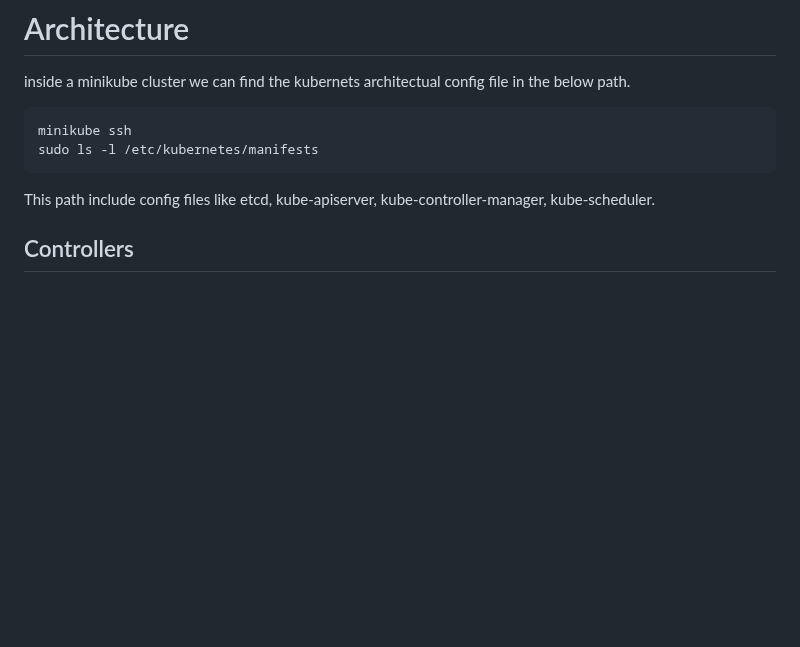
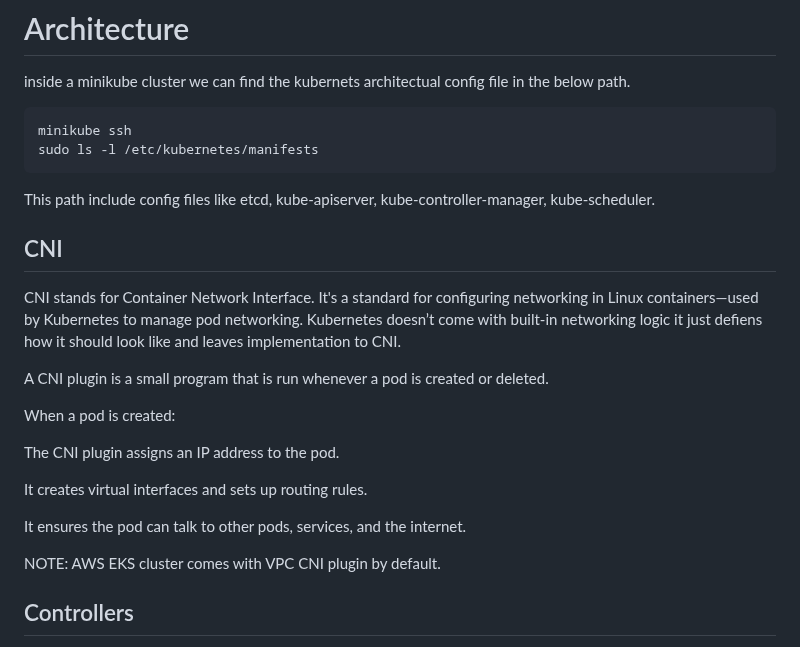
Before and after one commit to My-projects-Files/Mark-10-Kubernet_repo, a Markdown page: README.md, the part around the change. Drawn GitHub-style; blank space fills up the shorter version.

```diff
--- a/README.md
+++ b/README.md
@@ -8,6 +8,21 @@ minikube ssh
 sudo ls -l /etc/kubernetes/manifests
 ~~~
 This path include config files like etcd, kube-apiserver, kube-controller-manager, kube-scheduler.
+## CNI
+
+CNI stands for Container Network Interface. It's a standard for configuring networking in Linux containers—used by Kubernetes to manage pod networking. Kubernetes doesn’t come with built-in networking logic it just defiens how it should look like and leaves implementation to CNI.
+
+A CNI plugin is a small program that is run whenever a pod is created or deleted.
+
+When a pod is created:
+
+The CNI plugin assigns an IP address to the pod.
+
+It creates virtual interfaces and sets up routing rules.
+
+It ensures the pod can talk to other pods, services, and the internet.
+
+NOTE: AWS EKS cluster comes with VPC CNI plugin by default.
 
 ## Controllers
 
```
